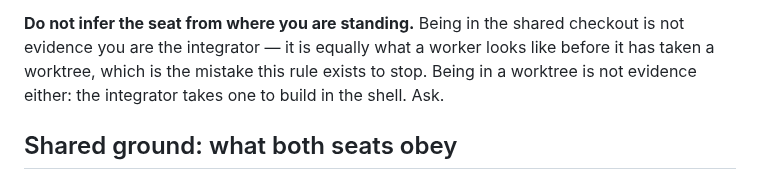
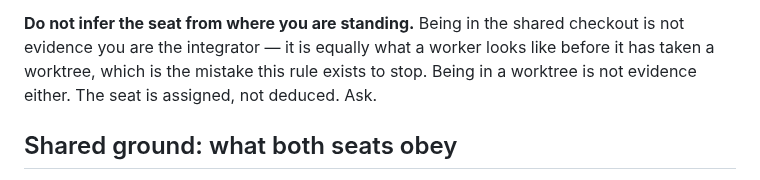
Before and after one commit to gabe-sd/gabe-sd.github.io, a Markdown page: CLAUDE.md, the part around the change. Rendered like a GitHub page.

```diff
--- a/CLAUDE.md
+++ b/CLAUDE.md
@@ -59,9 +59,9 @@ believing they hold `main`, or a worker branching in the integrator's checkout.
 
 **Do not infer the seat from where you are standing.** Being in the shared
 checkout is not evidence you are the integrator — it is equally what a worker
-looks like before it has taken a worktree, which is the mistake this rule exists to
-stop. Being in a worktree is not evidence either: the integrator takes one to build
-in the shell. Ask.
+looks like before it has taken a worktree, which is the mistake this rule exists
+to stop. Being in a worktree is not evidence either. The seat is assigned, not
+deduced. Ask.
 
 ## Shared ground: what both seats obey
 
```
Also changed, not shown: INTEGRATOR.md (+2 -3 lines), WORKER.md (+5 -3 lines).
